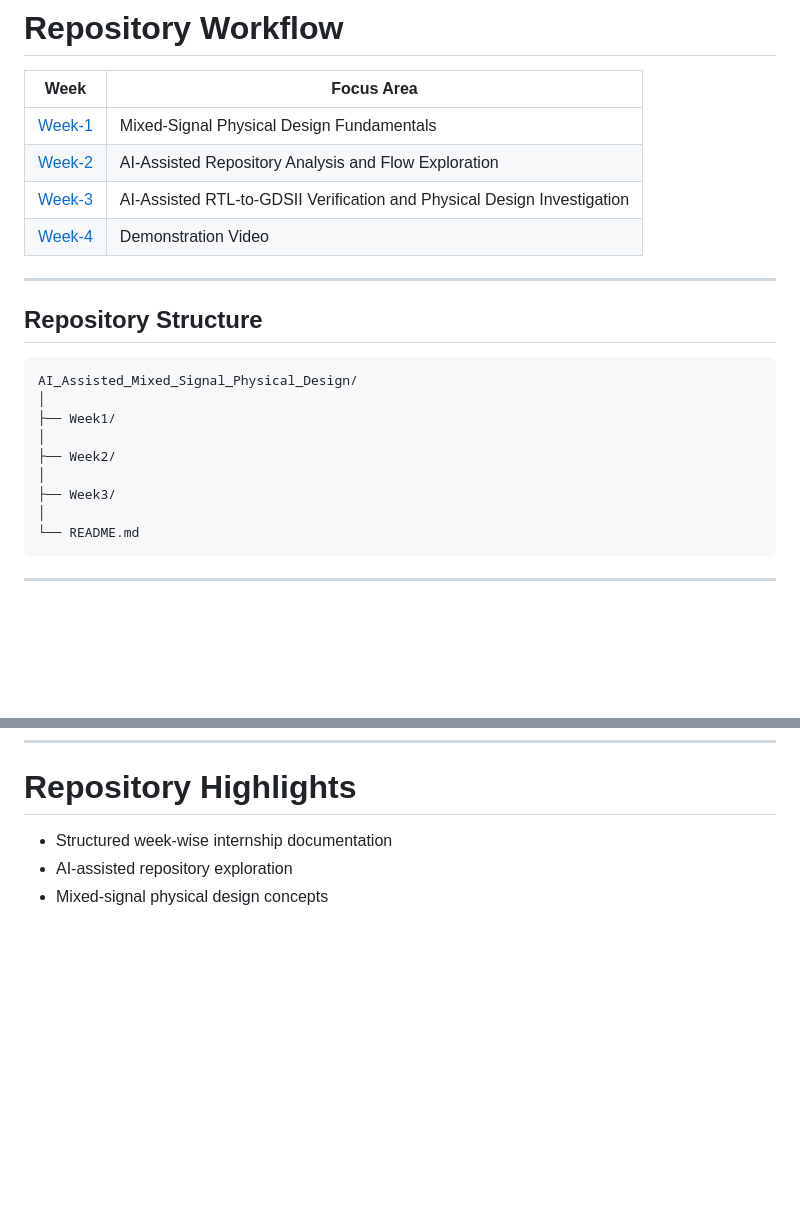
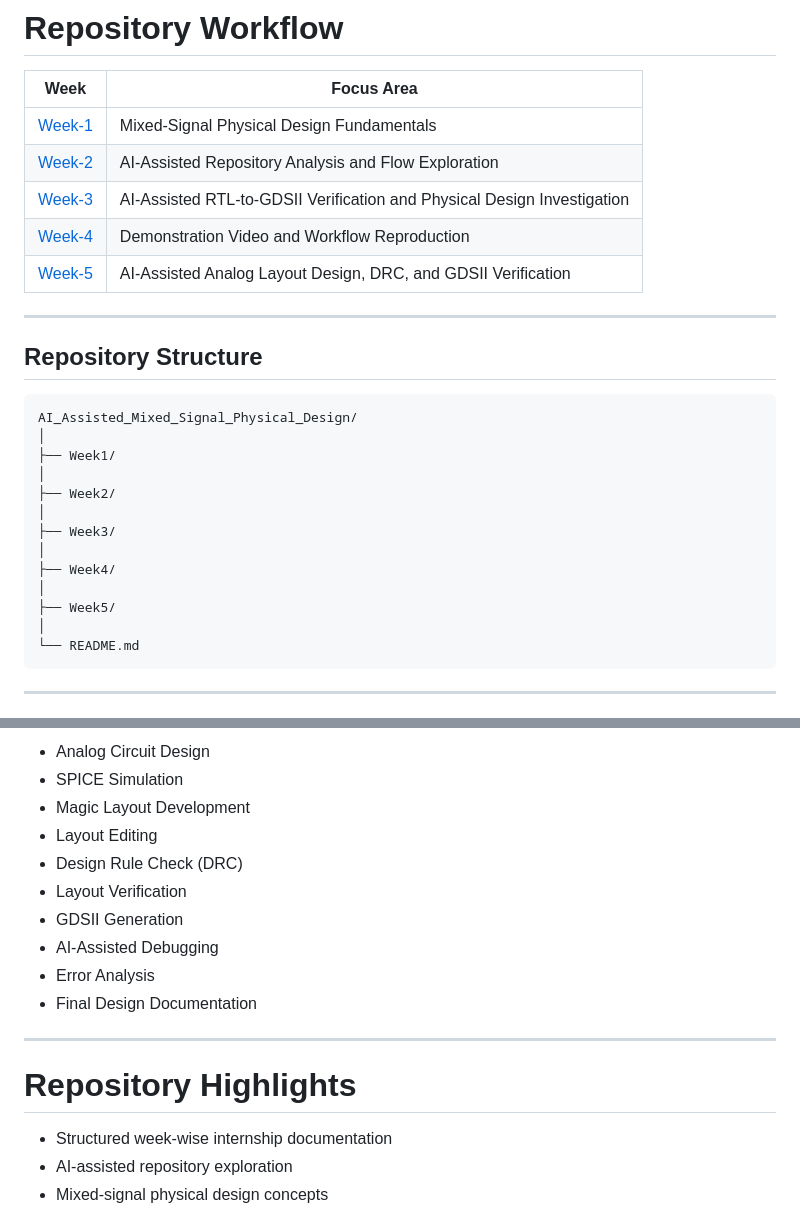
Before and after one commit to atharvapatil304-max/AI_Assisted_Mixed_Signal_Physical_Design, a Markdown page: README.md, 2 parts joined by grey strips. Rendered like a GitHub page; blank space fills up the shorter version.

````diff
--- a/README.md
+++ b/README.md
@@ -33,7 +33,8 @@ Throughout this internship, the following topics are explored:
 | [Week-1](./Week-1) | Mixed-Signal Physical Design Fundamentals |
 | [Week-2](./Week-2) | AI-Assisted Repository Analysis and Flow Exploration |
 | [Week-3](./Week-3) | AI-Assisted RTL-to-GDSII Verification and Physical Design Investigation |
-| [Week-4](./Week-4) | Demonstration Video|
+| [Week-4](./Week-4) | Demonstration Video and Workflow Reproduction |
+| [Week-5](./Week-5) | AI-Assisted Analog Layout Design, DRC, and GDSII Verification |
 
 ---
 
@@ -47,6 +48,10 @@ AI_Assisted_Mixed_Signal_Physical_Design/
 ├── Week2/
 │
 ├── Week3/
+│
+├── Week4/
+│
+├── Week5/
 │
 └── README.md
 ```
@@ -147,3 +195,15 @@ Week 3 focuses on tracing the implementation from RTL to the final GDSII layout,
+- Analog Circuit Design
+- SPICE Simulation
+- Magic Layout Development
+- Layout Editing
+- Design Rule Check (DRC)
+- Layout Verification
+- GDSII Generation
+- AI-Assisted Debugging
+- Error Analysis
+- Final Design Documentation
+
+---
 
 # Repository Highlights
 
````
Also changed, not shown: other parts of README.md (+43 -0 lines).
